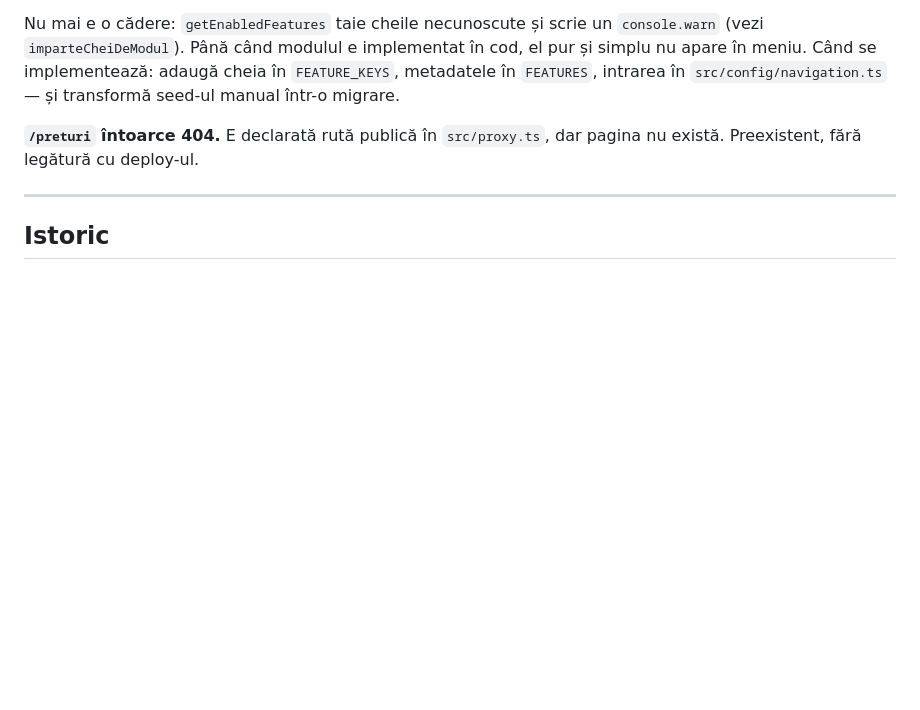
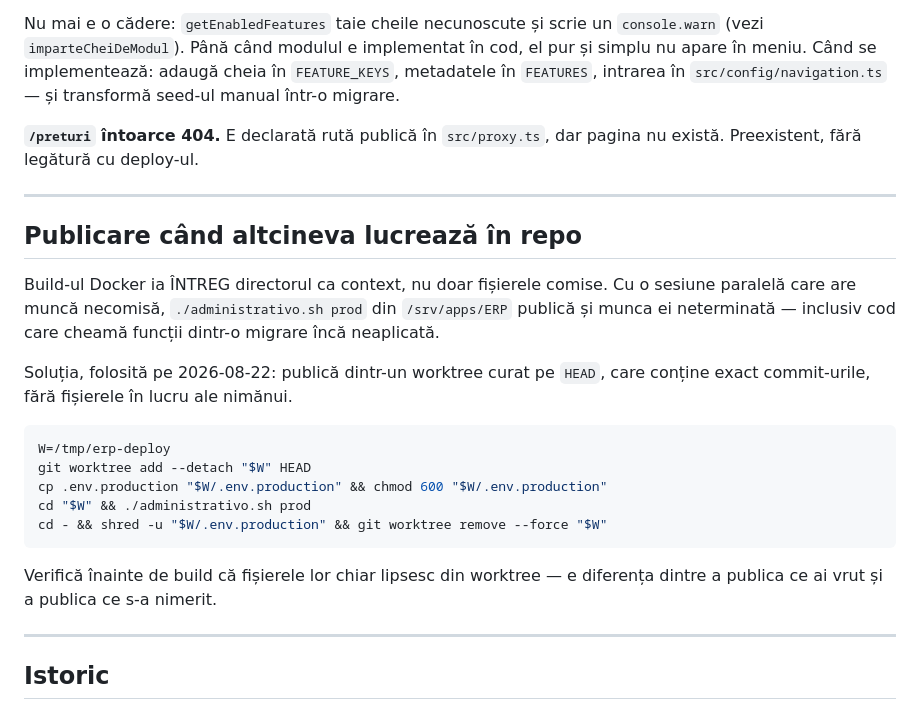
Before and after one commit to miroslav43/ERP, a Markdown page: DEPLOY.md, the part around the change. GitHub-like rendering; blank space fills up the shorter version.

Commit message:
docs: rețeta de publicare când altcineva are muncă necomisă în repo
Build-ul Docker ia întreg directorul ca context. Cu o sesiune paralelă activă,
`administrativo.sh prod` publică și munca ei neterminată — inclusiv cod care
cheamă funcții dintr-o migrare încă neaplicată. Worktree curat pe HEAD.

Co-Authored-By: Claude Opus 5 (1M context) <noreply@anthropic.com>

````diff
--- a/DEPLOY.md
+++ b/DEPLOY.md
@@ -200,6 +200,28 @@ Preexistent, fără legătură cu deploy-ul.
 
 ---
 
+## Publicare când altcineva lucrează în repo
+
+Build-ul Docker ia ÎNTREG directorul ca context, nu doar fișierele comise. Cu o sesiune paralelă
+care are muncă necomisă, `./administrativo.sh prod` din `/srv/apps/ERP` publică și munca ei
+neterminată — inclusiv cod care cheamă funcții dintr-o migrare încă neaplicată.
+
+Soluția, folosită pe 2026-08-22: publică dintr-un worktree curat pe `HEAD`, care conține exact
+commit-urile, fără fișierele în lucru ale nimănui.
+
+```bash
+W=/tmp/erp-deploy
+git worktree add --detach "$W" HEAD
+cp .env.production "$W/.env.production" && chmod 600 "$W/.env.production"
+cd "$W" && ./administrativo.sh prod
+cd - && shred -u "$W/.env.production" && git worktree remove --force "$W"
+```
+
+Verifică înainte de build că fișierele lor chiar lipsesc din worktree — e diferența dintre a
+publica ce ai vrut și a publica ce s-a nimerit.
+
+---
+
 ## Istoric
 
 **2026-08-21** — `infomeditatii.ro` a fost preluat de la „Eduvora" (FastAPI/uvicorn pe host, systemd
````
